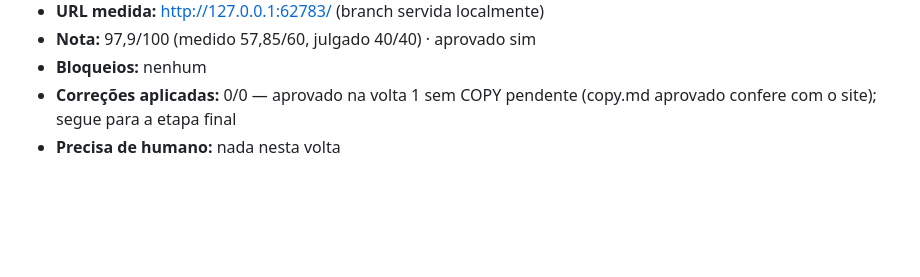
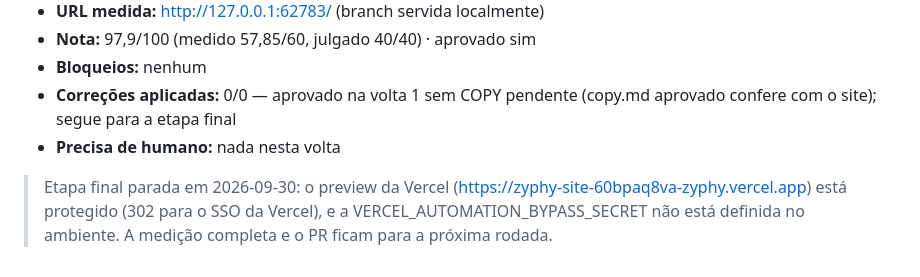
Before and after one commit to zyphy-tech/zyphy-site, a Markdown page: qa/historico.md, the part around the change. GitHub-like rendering; blank space fills up the shorter version.

Commit message:
ciclo: histórico (etapa final parada no preview protegido)
Co-Authored-By: Claude Opus 5.5 <noreply@anthropic.com>

```diff
--- a/qa/historico.md
+++ b/qa/historico.md
@@ -143,3 +143,5 @@ as entradas já gravadas: elas registram o que foi medido em cada commit.
 - **Bloqueios:** nenhum
 - **Correções aplicadas:** 0/0 — aprovado na volta 1 sem COPY pendente (copy.md aprovado confere com o site); segue para a etapa final
 - **Precisa de humano:** nada nesta volta
+
+> Etapa final parada em 2026-09-30: o preview da Vercel (https://zyphy-site-60bpaq8va-zyphy.vercel.app) está protegido (302 para o SSO da Vercel), e a VERCEL_AUTOMATION_BYPASS_SECRET não está definida no ambiente. A medição completa e o PR ficam para a próxima rodada.
```
